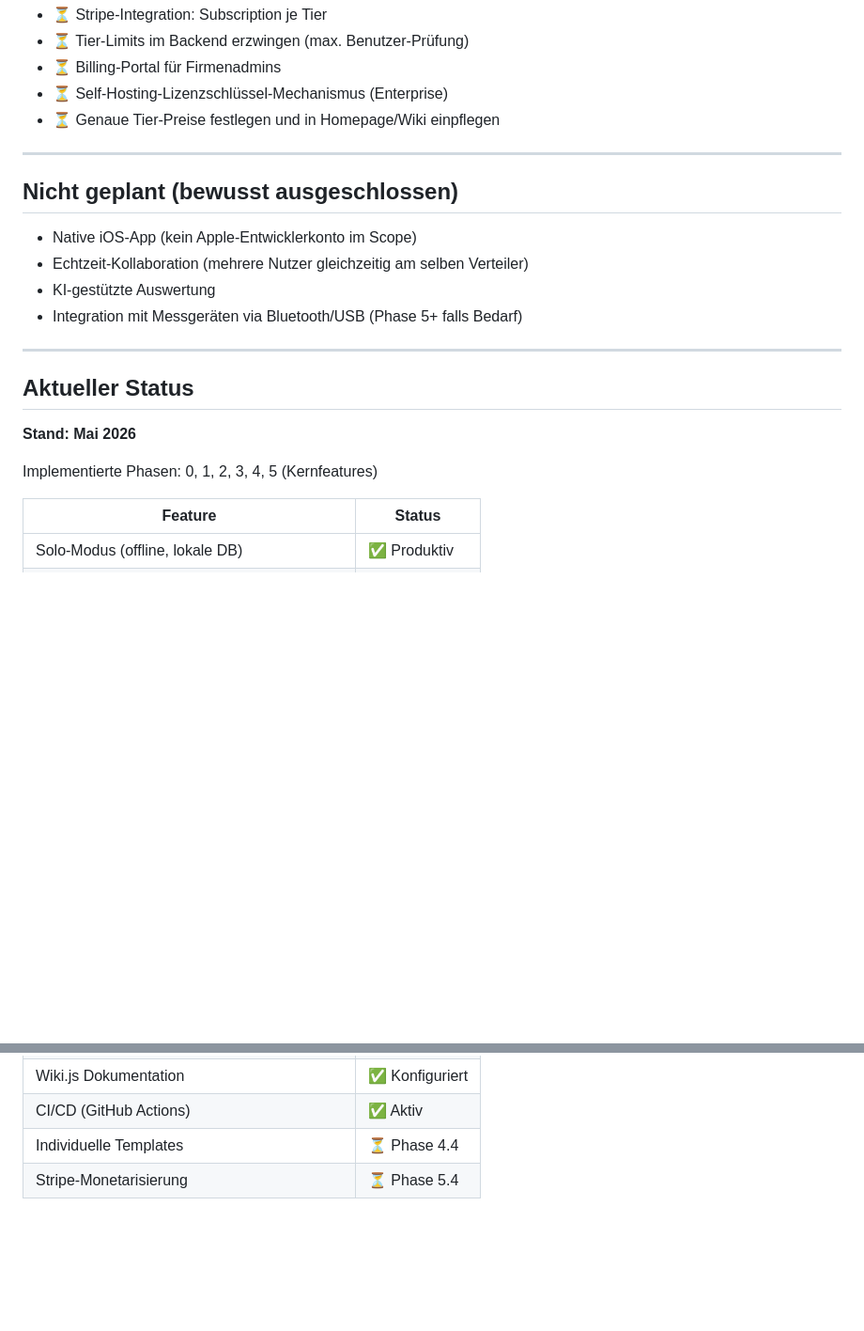
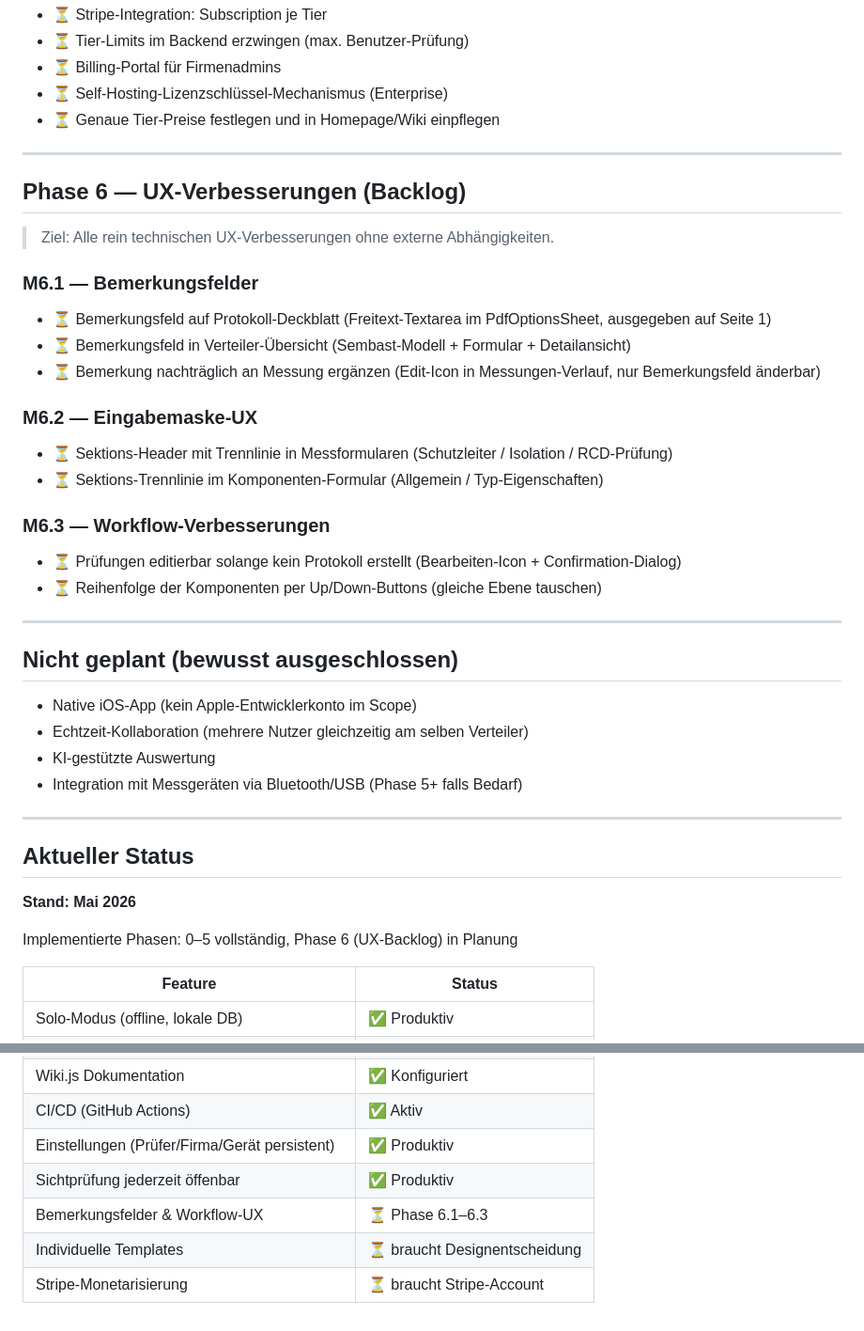
Before and after one commit to KayBeckmann/ElektraLog, a Markdown page: ROADMAP.md, 2 parts joined by grey strips. Shown at 94% size. Rendered like a GitHub page; blank space fills up the shorter version.

Commit message:
docs(roadmap): Phase 5 ✅ + Phase 6 UX-Backlog geplant
Phase 5 als abgeschlossen markiert (Einstellungen, Bugs).
Phase 6 neu: M6.1 Bemerkungsfelder, M6.2 Eingabemaske-UX, M6.3 Workflow.
Status-Tabelle aktualisiert.

Co-Authored-By: Claude Sonnet 4.6 <noreply@anthropic.com>

```diff
--- a/ROADMAP.md
+++ b/ROADMAP.md
@@ -428,6 +428,28 @@ Phasenbasierte Entwicklungsplanung. Jede Phase baut auf der vorherigen auf.
 
 ---
 
+## Phase 6 — UX-Verbesserungen (Backlog)
+
+> Ziel: Alle rein technischen UX-Verbesserungen ohne externe Abhängigkeiten.
+
+### M6.1 — Bemerkungsfelder
+
+- ⏳ Bemerkungsfeld auf Protokoll-Deckblatt (Freitext-Textarea im PdfOptionsSheet, ausgegeben auf Seite 1)
+- ⏳ Bemerkungsfeld in Verteiler-Übersicht (Sembast-Modell + Formular + Detailansicht)
+- ⏳ Bemerkung nachträglich an Messung ergänzen (Edit-Icon in Messungen-Verlauf, nur Bemerkungsfeld änderbar)
+
+### M6.2 — Eingabemaske-UX
+
+- ⏳ Sektions-Header mit Trennlinie in Messformularen (Schutzleiter / Isolation / RCD-Prüfung)
+- ⏳ Sektions-Trennlinie im Komponenten-Formular (Allgemein / Typ-Eigenschaften)
+
+### M6.3 — Workflow-Verbesserungen
+
+- ⏳ Prüfungen editierbar solange kein Protokoll erstellt (Bearbeiten-Icon + Confirmation-Dialog)
+- ⏳ Reihenfolge der Komponenten per Up/Down-Buttons (gleiche Ebene tauschen)
+
+---
+
 ## Nicht geplant (bewusst ausgeschlossen)
 
 - Native iOS-App (kein Apple-Entwicklerkonto im Scope)
@@ -441,7 +463,7 @@ Phasenbasierte Entwicklungsplanung. Jede Phase baut auf der vorherigen auf.
 
 **Stand: Mai 2026**
 
-Implementierte Phasen: 0, 1, 2, 3, 4, 5 (Kernfeatures)
+Implementierte Phasen: 0–5 vollständig, Phase 6 (UX-Backlog) in Planung
 
 | Feature | Status |
 |---------|--------|
@@ -463,5 +485,8 @@ Implementierte Phasen: 0, 1, 2, 3, 4, 5 (Kernfeatures)
 | Projekt-Homepage | ✅ Produktiv |
 | Wiki.js Dokumentation | ✅ Konfiguriert |
 | CI/CD (GitHub Actions) | ✅ Aktiv |
-| Individuelle Templates | ⏳ Phase 4.4 |
-| Stripe-Monetarisierung | ⏳ Phase 5.4 |
+| Einstellungen (Prüfer/Firma/Gerät persistent) | ✅ Produktiv |
+| Sichtprüfung jederzeit öffenbar | ✅ Produktiv |
+| Bemerkungsfelder & Workflow-UX | ⏳ Phase 6.1–6.3 |
+| Individuelle Templates | ⏳ braucht Designentscheidung |
+| Stripe-Monetarisierung | ⏳ braucht Stripe-Account |
```
